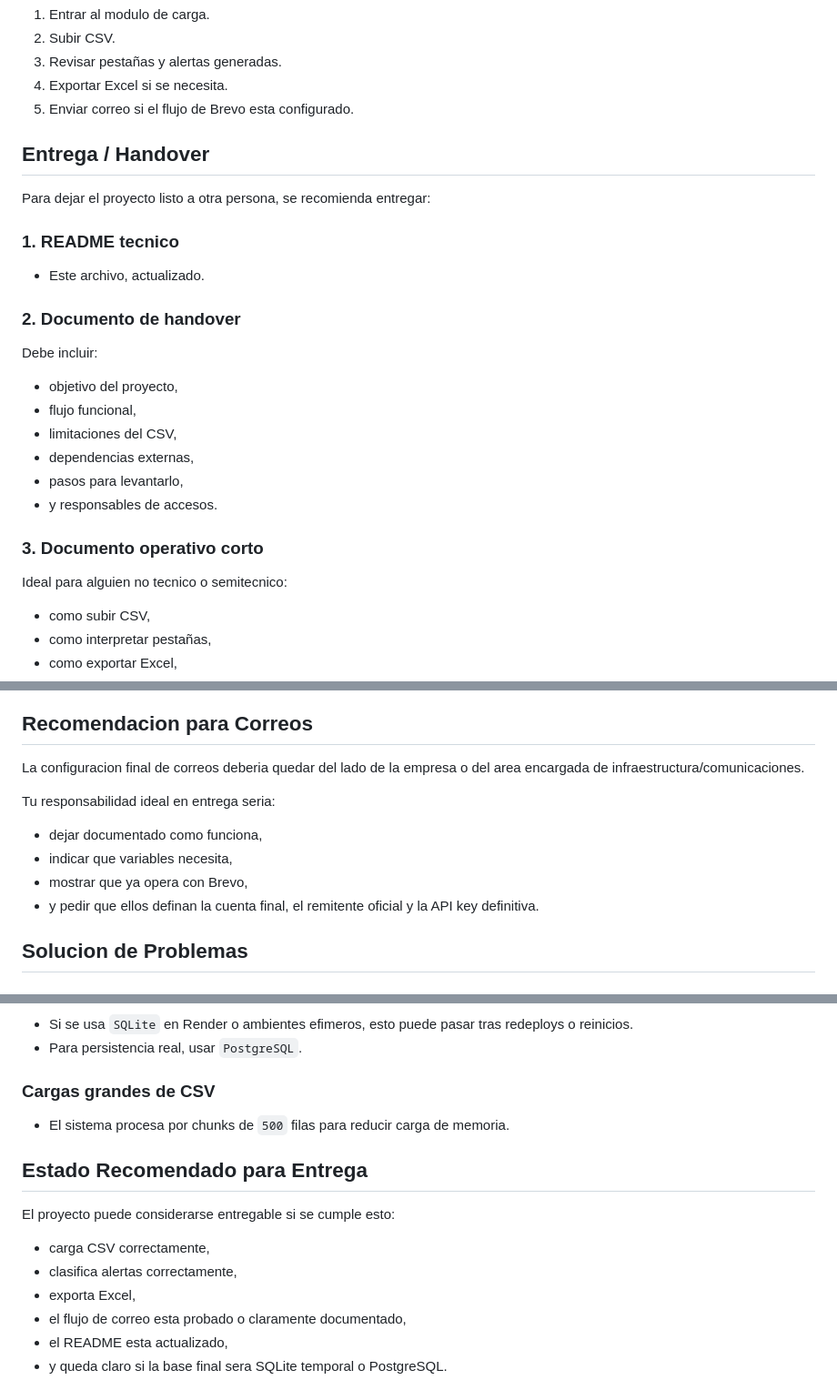
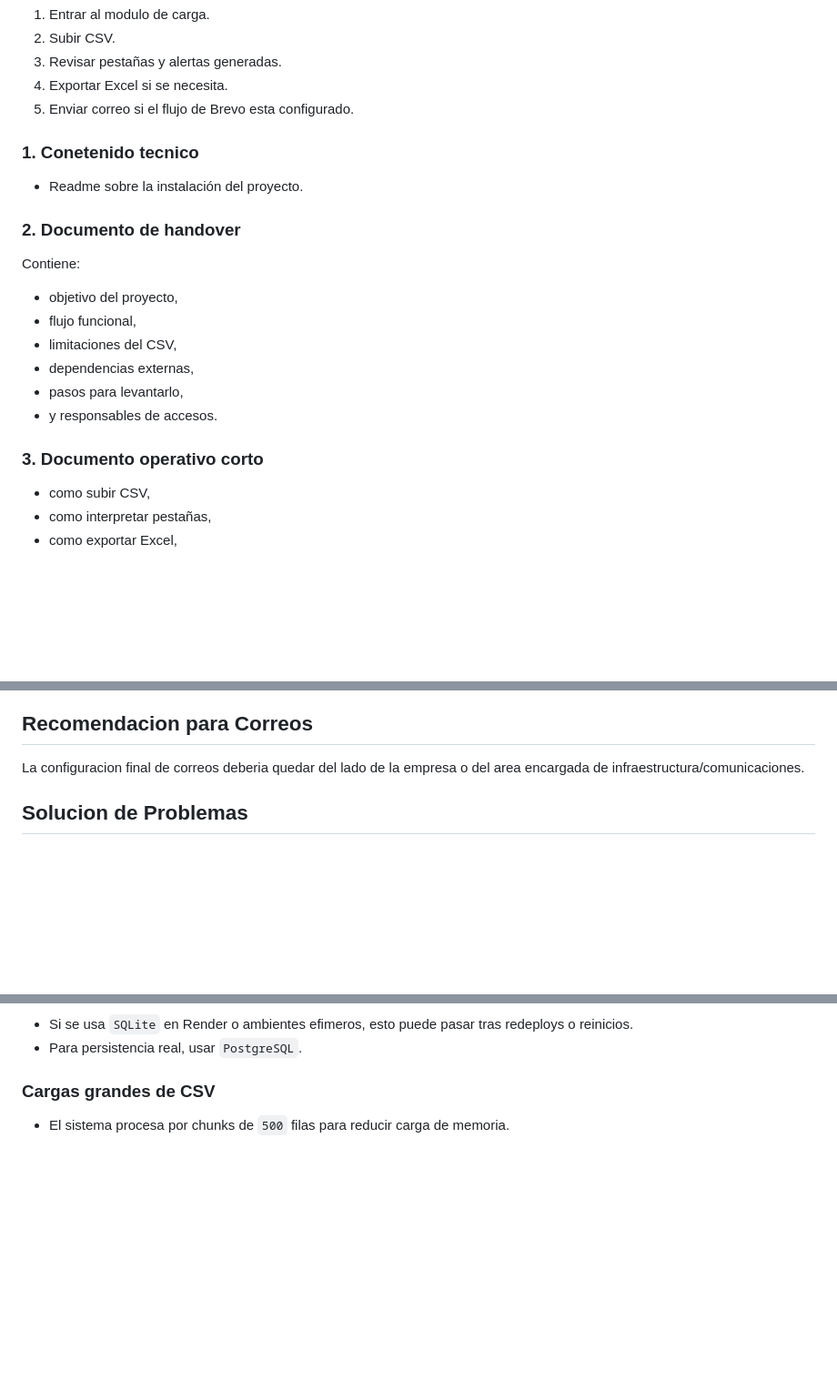
Before and after one commit to Gennbu/JML-Dashboard, a Markdown page: README.md, 3 parts joined by grey strips. Shown at 91% size. Rendered like a GitHub page; blank space fills up the shorter version.

Commit message:
Revise README for project handover instructions
Updated the README to improve clarity on project handover and documentation requirements.

```diff
--- a/README.md
+++ b/README.md
@@ -203,17 +203,13 @@ DATABASE_URL=
 4. Exportar Excel si se necesita.
 5. Enviar correo si el flujo de Brevo esta configurado.
 
-## Entrega / Handover
+### 1. Conetenido tecnico
 
-Para dejar el proyecto listo a otra persona, se recomienda entregar:
-
-### 1. README tecnico
-
-- Este archivo, actualizado.
+- Readme sobre la instalación del proyecto.
 
 ### 2. Documento de handover
 
-Debe incluir:
+Contiene:
 
 - objetivo del proyecto,
 - flujo funcional,
@@ -223,8 +219,6 @@ Debe incluir:
 - y responsables de accesos.
 
 ### 3. Documento operativo corto
-
-Ideal para alguien no tecnico o semitecnico:
 
 - como subir CSV,
 - como interpretar pestañas,
@@ -257,13 +251,6 @@ Ejemplos:
 
 La configuracion final de correos deberia quedar del lado de la empresa o del area encargada de infraestructura/comunicaciones.
 
-Tu responsabilidad ideal en entrega seria:
-
-- dejar documentado como funciona,
-- indicar que variables necesita,
-- mostrar que ya opera con Brevo,
-- y pedir que ellos definan la cuenta final, el remitente oficial y la API key definitiva.
-
 ## Solucion de Problemas
 
 ### No carga tickets
@@ -290,14 +277,3 @@ Tu responsabilidad ideal en entrega seria:
 ### Cargas grandes de CSV
 
 - El sistema procesa por chunks de `500` filas para reducir carga de memoria.
-
-## Estado Recomendado para Entrega
-
-El proyecto puede considerarse entregable si se cumple esto:
-
-- carga CSV correctamente,
-- clasifica alertas correctamente,
-- exporta Excel,
-- el flujo de correo esta probado o claramente documentado,
-- el README esta actualizado,
-- y queda claro si la base final sera SQLite temporal o PostgreSQL.
```
